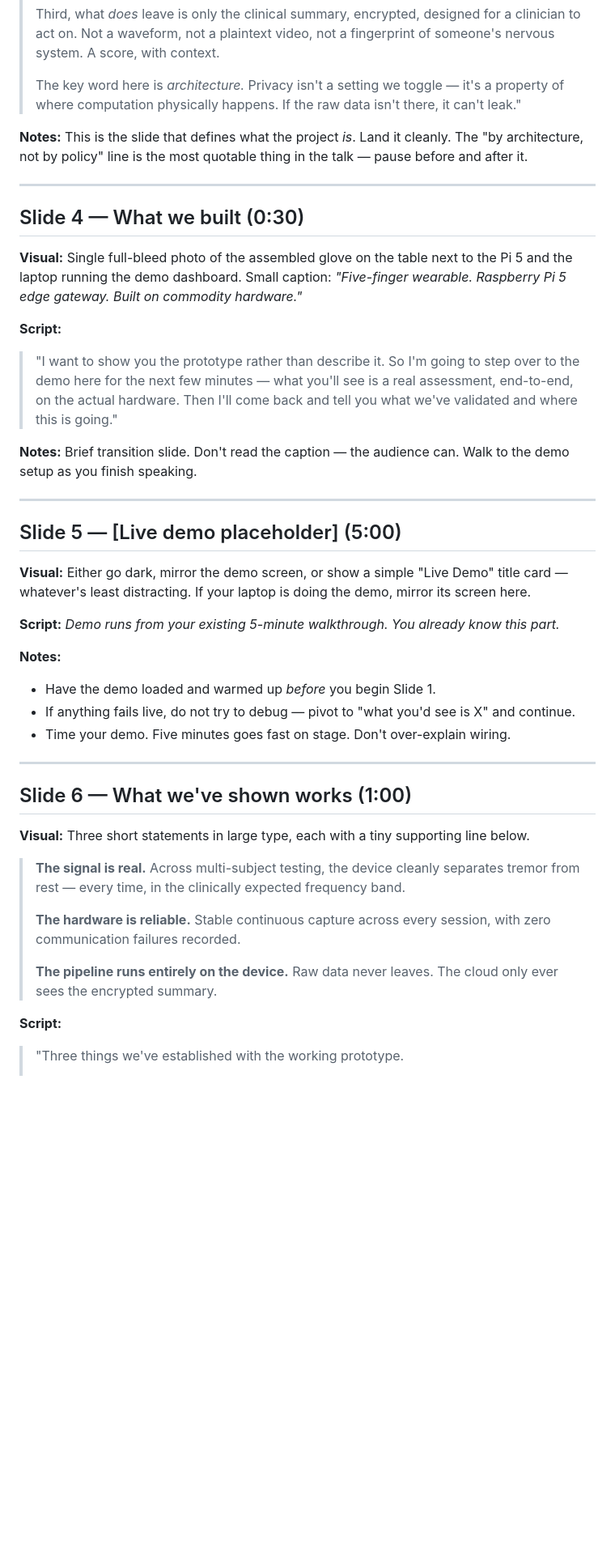
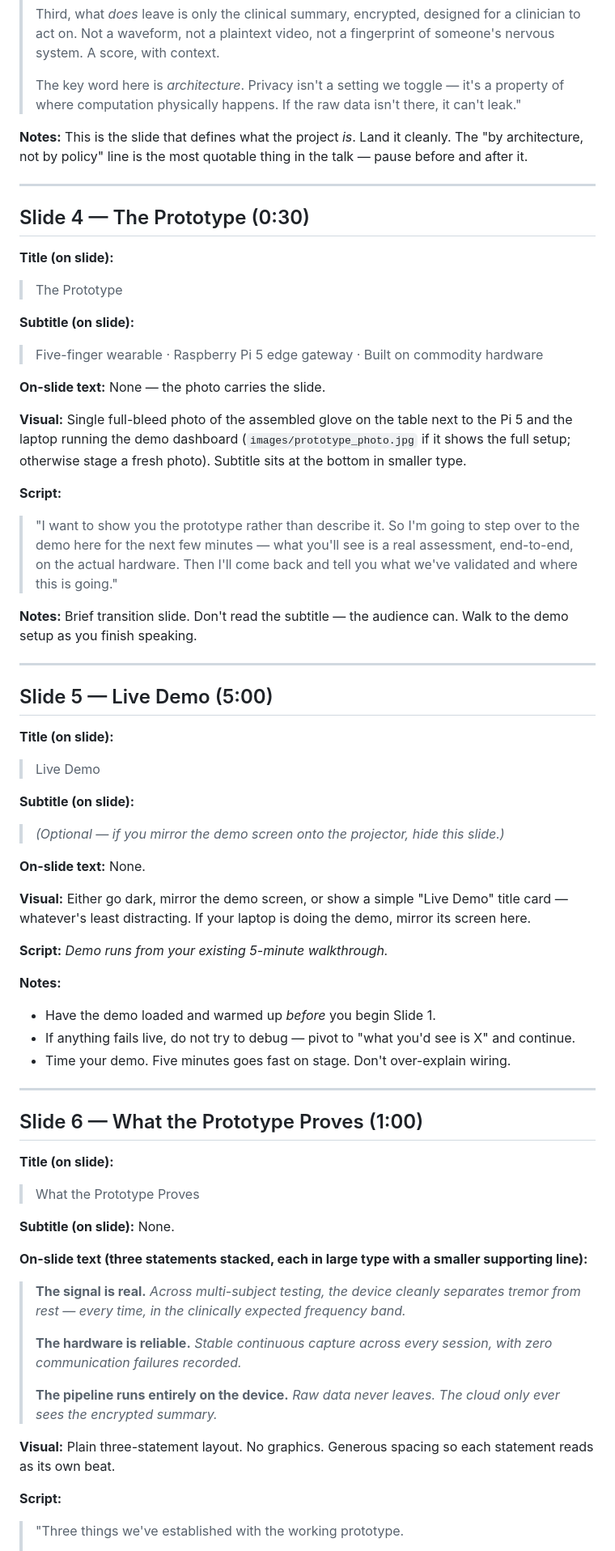
Before and after one commit to aqn96/pd-glove, a Markdown page: docs/conference-presentation.md, the part around one of its changes. Shown at 81% size. Drawn GitHub-style; blank space fills up the shorter version.

```diff
--- a/docs/conference-presentation.md
+++ b/docs/conference-presentation.md
@@ -86,29 +133,45 @@ Above the row: a single bold strapline — **"Privacy-by-design, by architecture
 >
 > Third, what *does* leave is only the clinical summary, encrypted, designed for a clinician to act on. Not a waveform, not a plaintext video, not a fingerprint of someone's nervous system. A score, with context.
 >
-> The key word here is *architecture.* Privacy isn't a setting we toggle — it's a property of where computation physically happens. If the raw data isn't there, it can't leak."
+> The key word here is *architecture*. Privacy isn't a setting we toggle — it's a property of where computation physically happens. If the raw data isn't there, it can't leak."
 
 **Notes:** This is the slide that defines what the project *is*. Land it cleanly. The "by architecture, not by policy" line is the most quotable thing in the talk — pause before and after it.
 
 ---
 
-## Slide 4 — What we built (0:30)
+## Slide 4 — The Prototype (0:30)
 
-**Visual:** Single full-bleed photo of the assembled glove on the table next to the Pi 5 and the laptop running the demo dashboard. Small caption: *"Five-finger wearable. Raspberry Pi 5 edge gateway. Built on commodity hardware."*
+**Title (on slide):**
+> The Prototype
+
+**Subtitle (on slide):**
+> Five-finger wearable · Raspberry Pi 5 edge gateway · Built on commodity hardware
+
+**On-slide text:** None — the photo carries the slide.
+
+**Visual:** Single full-bleed photo of the assembled glove on the table next to the Pi 5 and the laptop running the demo dashboard (`images/prototype_photo.jpg` if it shows the full setup; otherwise stage a fresh photo). Subtitle sits at the bottom in smaller type.
 
 **Script:**
 
 > "I want to show you the prototype rather than describe it. So I'm going to step over to the demo here for the next few minutes — what you'll see is a real assessment, end-to-end, on the actual hardware. Then I'll come back and tell you what we've validated and where this is going."
 
-**Notes:** Brief transition slide. Don't read the caption — the audience can. Walk to the demo setup as you finish speaking.
+**Notes:** Brief transition slide. Don't read the subtitle — the audience can. Walk to the demo setup as you finish speaking.
 
 ---
 
-## Slide 5 — [Live demo placeholder] (5:00)
+## Slide 5 — Live Demo (5:00)
+
+**Title (on slide):**
+> Live Demo
+
+**Subtitle (on slide):**
+> *(Optional — if you mirror the demo screen onto the projector, hide this slide.)*
+
+**On-slide text:** None.
 
 **Visual:** Either go dark, mirror the demo screen, or show a simple "Live Demo" title card — whatever's least distracting. If your laptop is doing the demo, mirror its screen here.
 
-**Script:** *Demo runs from your existing 5-minute walkthrough. You already know this part.*
+**Script:** *Demo runs from your existing 5-minute walkthrough.*
 
 **Notes:**
 - Have the demo loaded and warmed up *before* you begin Slide 1.
@@ -117,15 +180,25 @@ Above the row: a single bold strapline — **"Privacy-by-design, by architecture
 
 ---
 
-## Slide 6 — What we've shown works (1:00)
+## Slide 6 — What the Prototype Proves (1:00)
 
-**Visual:** Three short statements in large type, each with a tiny supporting line below.
+**Title (on slide):**
+> What the Prototype Proves
 
-> **The signal is real.** Across multi-subject testing, the device cleanly separates tremor from rest — every time, in the clinically expected frequency band.
+**Subtitle (on slide):** None.
+
+**On-slide text (three statements stacked, each in large type with a smaller supporting line):**
+
+> **The signal is real.**
+> *Across multi-subject testing, the device cleanly separates tremor from rest — every time, in the clinically expected frequency band.*
 >
-> **The hardware is reliable.** Stable continuous capture across every session, with zero communication failures recorded.
+> **The hardware is reliable.**
+> *Stable continuous capture across every session, with zero communication failures recorded.*
 >
-> **The pipeline runs entirely on the device.** Raw data never leaves. The cloud only ever sees the encrypted summary.
+> **The pipeline runs entirely on the device.**
+> *Raw data never leaves. The cloud only ever sees the encrypted summary.*
+
+**Visual:** Plain three-statement layout. No graphics. Generous spacing so each statement reads as its own beat.
 
 **Script:**
 
```
Also changed, not shown: other parts of docs/conference-presentation.md (+151 -40 lines).
